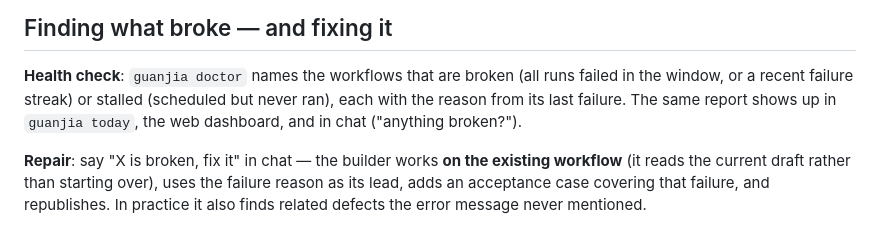
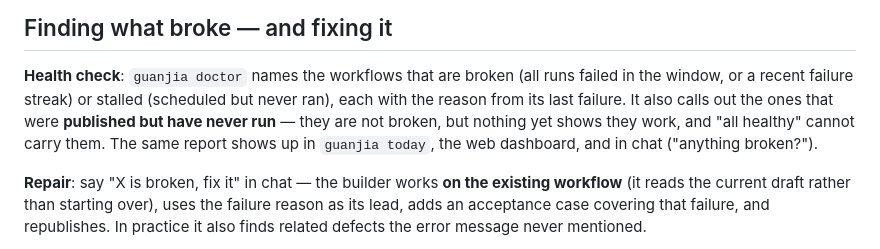
Before and after one commit to FlashBlank7/WorksflowManagerDemo, a Markdown page: README.en.md, the part around the change. Drawn GitHub-style.

```diff
--- a/README.en.md
+++ b/README.en.md
@@ -120,7 +120,9 @@ being packaged for independent release.
 
 **Health check**: `guanjia doctor` names the workflows that are broken (all runs
 failed in the window, or a recent failure streak) or stalled (scheduled but never
-ran), each with the reason from its last failure. The same report shows up in
+ran), each with the reason from its last failure. It also calls out the ones that
+were **published but have never run** — they are not broken, but nothing yet shows
+they work, and "all healthy" cannot carry them. The same report shows up in
 `guanjia today`, the web dashboard, and in chat ("anything broken?").
 
 **Repair**: say "X is broken, fix it" in chat — the builder works **on the existing
```
Also changed, not shown: README.md (+3 -2 lines).
